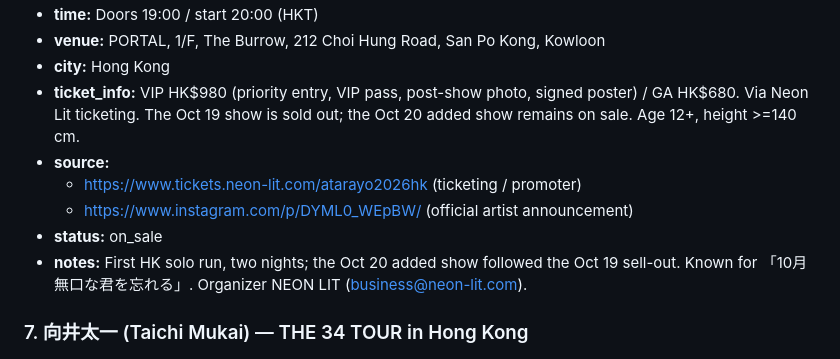
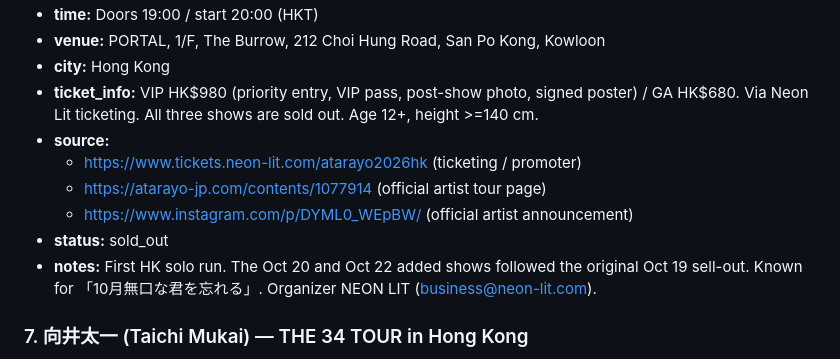
Before and after one commit to weidongxu84/jp-live, a Markdown page: events/2026-10-hong-kong.md, the part around one of its changes. GitHub-like rendering.

```diff
--- a/events/2026-10-hong-kong.md
+++ b/events/2026-10-hong-kong.md
@@ -113,15 +113,16 @@ Scope: Japanese singers, voice actors/actresses (声優), and bands performing i
 - **venue:** PORTAL, 1/F, The Burrow, 212 Choi Hung Road, San Po Kong, Kowloon
 - **city:** Hong Kong
 - **ticket_info:** VIP HK$980 (priority entry, VIP pass, post-show photo, signed
-  poster) / GA HK$680. Via Neon Lit ticketing. The Oct 19 show is sold out; the
-  Oct 20 added show remains on sale. Age 12+, height >=140 cm.
+  poster) / GA HK$680. Via Neon Lit ticketing. All three shows are sold out. Age
+  12+, height >=140 cm.
 - **source:**
   - https://www.tickets.neon-lit.com/atarayo2026hk (ticketing / promoter)
+  - https://atarayo-jp.com/contents/1077914 (official artist tour page)
   - https://www.instagram.com/p/DYML0_WEpBW/ (official artist announcement)
-- **status:** on_sale
-- **notes:** First HK solo run, two nights; the Oct 20 added show followed the Oct 19
-  sell-out. Known for
-  「10月無口な君を忘れる」. Organizer NEON LIT (business@neon-lit.com).
+- **status:** sold_out
+- **notes:** First HK solo run. The Oct 20 and Oct 22 added shows followed the original
+  Oct 19 sell-out. Known for 「10月無口な君を忘れる」. Organizer NEON LIT
+  (business@neon-lit.com).
 
 ### 7. 向井太一 (Taichi Mukai) — THE 34 TOUR in Hong Kong
 - **artist:** Taichi Mukai (向井太一)
```
Also changed, not shown: other parts of events/2026-10-hong-kong.md (+2 -2 lines), events/2026-11-hong-kong.md (+47 -5 lines).
